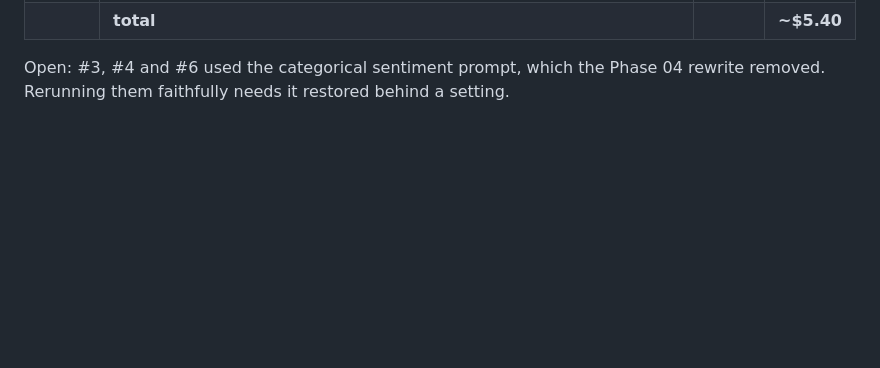
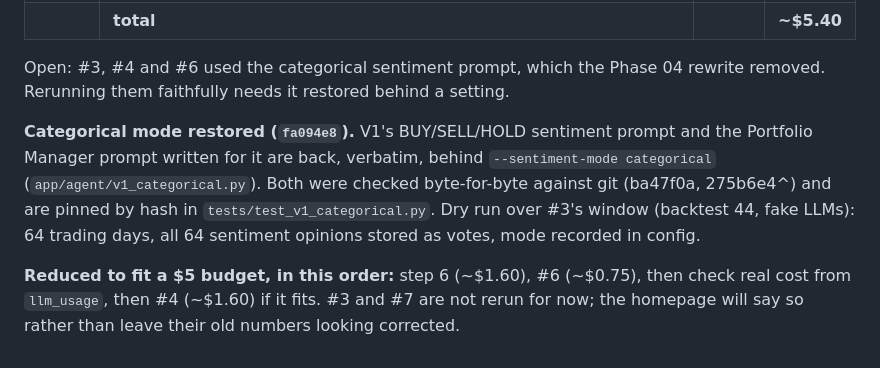
Before and after one commit to Pranav240/paper-trading-agent, a Markdown page: docs/engineering-log.md, the part around the change. Drawn GitHub-style; blank space fills up the shorter version.

Commit message:
Log categorical-mode restore and the $5 rerun order
Co-Authored-By: Claude Opus 5.5 <noreply@anthropic.com>

```diff
--- a/docs/engineering-log.md
+++ b/docs/engineering-log.md
@@ -954,3 +954,16 @@ trading day (Portfolio Manager ~$0.004, sentiment ~$0.002):
 Open: #3, #4 and #6 used the categorical sentiment prompt, which the
 Phase 04 rewrite removed. Rerunning them faithfully needs it restored
 behind a setting.
+
+**Categorical mode restored (`fa094e8`).** V1's BUY/SELL/HOLD sentiment
+prompt and the Portfolio Manager prompt written for it are back, verbatim,
+behind `--sentiment-mode categorical` (`app/agent/v1_categorical.py`).
+Both were checked byte-for-byte against git (ba47f0a, 275b6e4^) and are
+pinned by hash in `tests/test_v1_categorical.py`. Dry run over #3's window
+(backtest 44, fake LLMs): 64 trading days, all 64 sentiment opinions
+stored as votes, mode recorded in config.
+
+**Reduced to fit a $5 budget, in this order:** step 6 (~$1.60), #6
+(~$0.75), then check real cost from `llm_usage`, then #4 (~$1.60) if it
+fits. #3 and #7 are not rerun for now; the homepage will say so rather
+than leave their old numbers looking corrected.
```
